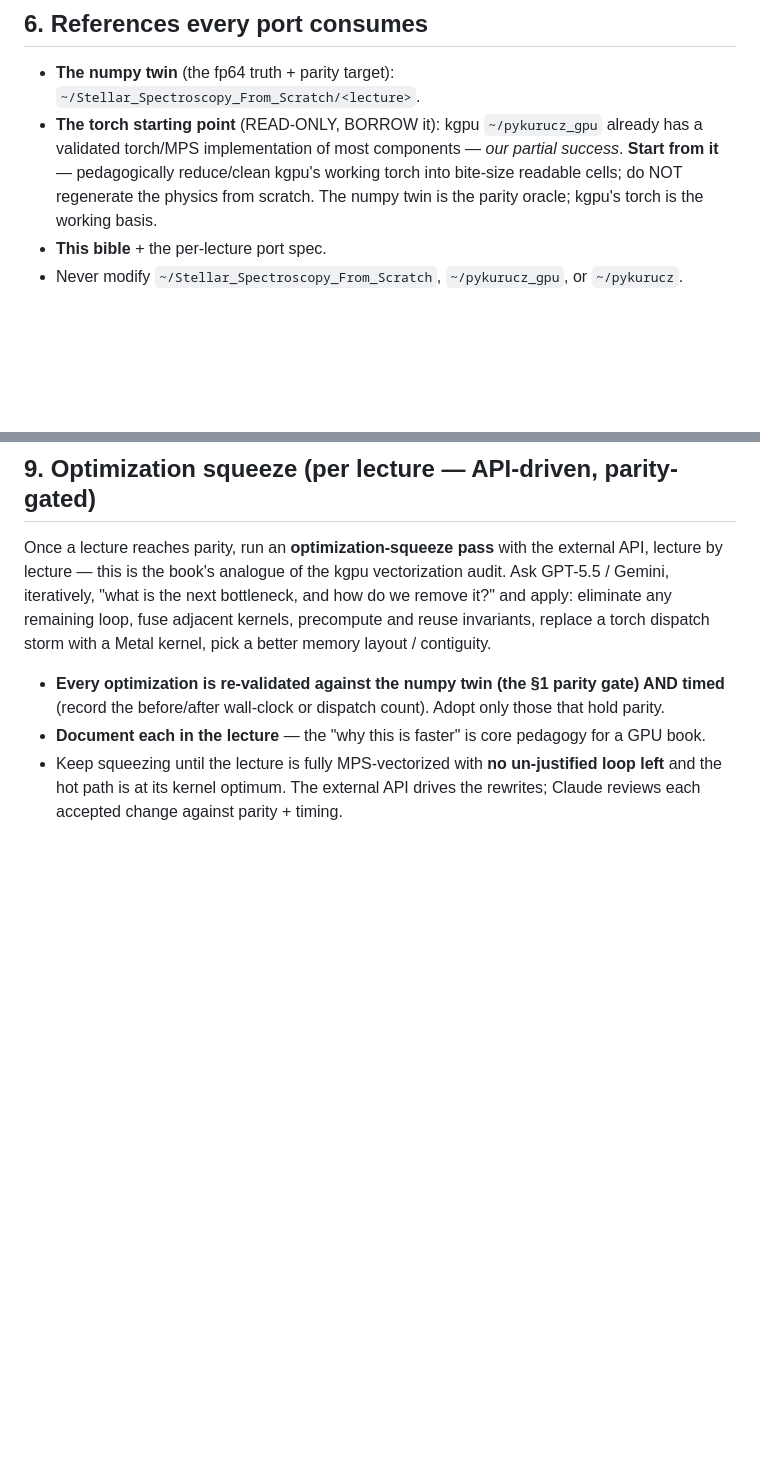
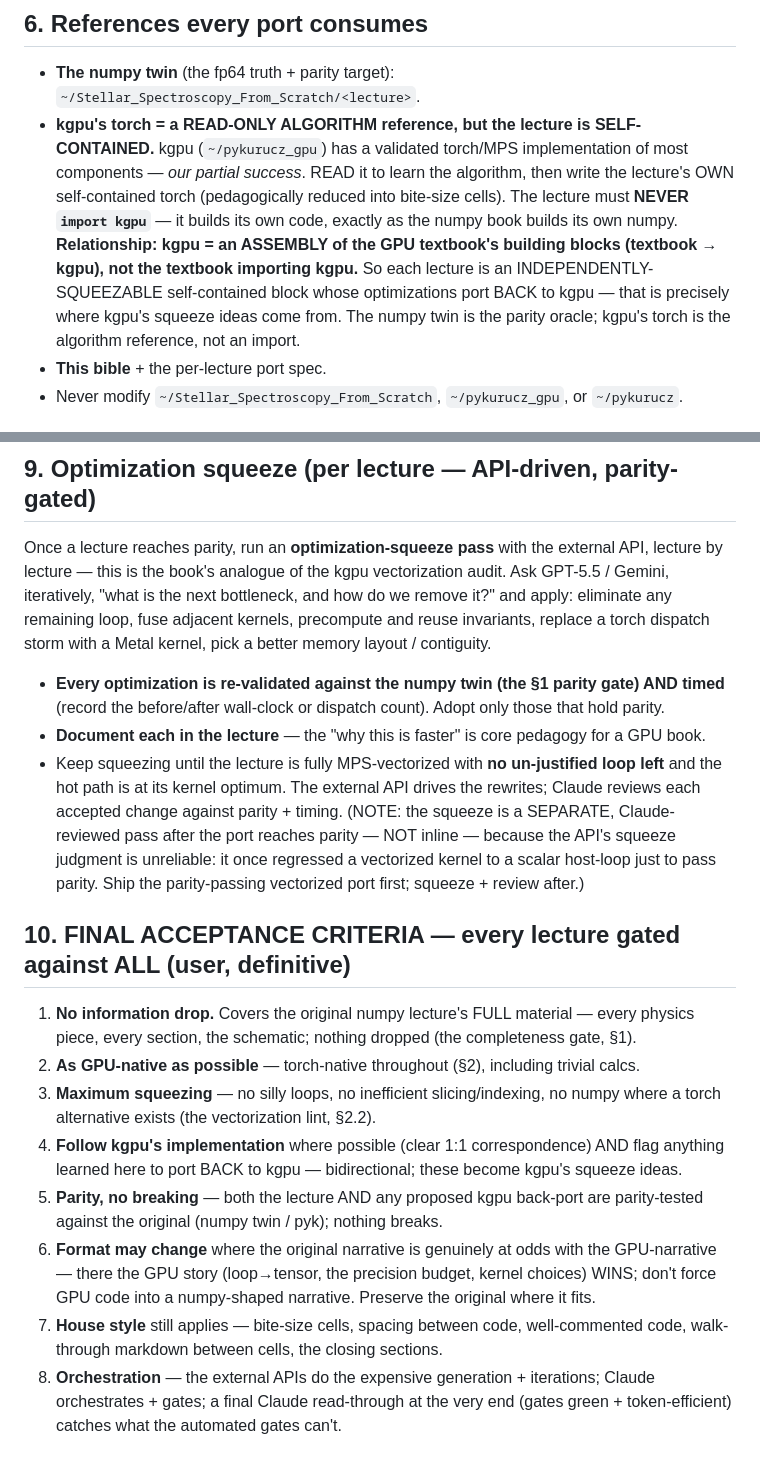
Before and after one commit to tingyuansen/stellar-spectroscopy-from-scratch-gpu, a Markdown page: BIBLE.md, 2 parts joined by grey strips. GitHub-like rendering; blank space fills up the shorter version.

Commit message:
Bible: §6 self-contained (lectures NEVER import kgpu; kgpu = an assembly of the blocks) + §10 the 8 final acceptance criteria
Co-Authored-By: Claude Opus 4.8 (1M context) <noreply@anthropic.com>

```diff
--- a/BIBLE.md
+++ b/BIBLE.md
@@ -54,7 +54,7 @@ Every ported computation ships with a **comparison cell** against the numpy twin
 
 ## 6. References every port consumes
 - **The numpy twin** (the fp64 truth + parity target): `~/Stellar_Spectroscopy_From_Scratch/<lecture>`.
-- **The torch starting point** (READ-ONLY, BORROW it): kgpu `~/pykurucz_gpu` already has a validated torch/MPS implementation of most components — *our partial success*. **Start from it** — pedagogically reduce/clean kgpu's working torch into bite-size readable cells; do NOT regenerate the physics from scratch. The numpy twin is the parity oracle; kgpu's torch is the working basis.
+- **kgpu's torch = a READ-ONLY ALGORITHM reference, but the lecture is SELF-CONTAINED.** kgpu (`~/pykurucz_gpu`) has a validated torch/MPS implementation of most components — *our partial success*. READ it to learn the algorithm, then write the lecture's OWN self-contained torch (pedagogically reduced into bite-size cells). The lecture must **NEVER `import kgpu`** — it builds its own code, exactly as the numpy book builds its own numpy. **Relationship: kgpu = an ASSEMBLY of the GPU textbook's building blocks (textbook → kgpu), not the textbook importing kgpu.** So each lecture is an INDEPENDENTLY-SQUEEZABLE self-contained block whose optimizations port BACK to kgpu — that is precisely where kgpu's squeeze ideas come from. The numpy twin is the parity oracle; kgpu's torch is the algorithm reference, not an import.
 - **This bible** + the per-lecture port spec.
 - Never modify `~/Stellar_Spectroscopy_From_Scratch`, `~/pykurucz_gpu`, or `~/pykurucz`.
 
@@ -72,4 +72,14 @@ Multiple agents write this repo on **disjoint files**. Before every push: `git p
 Once a lecture reaches parity, run an **optimization-squeeze pass** with the external API, lecture by lecture — this is the book's analogue of the kgpu vectorization audit. Ask GPT-5.5 / Gemini, iteratively, "what is the next bottleneck, and how do we remove it?" and apply: eliminate any remaining loop, fuse adjacent kernels, precompute and reuse invariants, replace a torch dispatch storm with a Metal kernel, pick a better memory layout / contiguity.
 - **Every optimization is re-validated against the numpy twin (the §1 parity gate) AND timed** (record the before/after wall-clock or dispatch count). Adopt only those that hold parity.
 - **Document each in the lecture** — the "why this is faster" is core pedagogy for a GPU book.
-- Keep squeezing until the lecture is fully MPS-vectorized with **no un-justified loop left** and the hot path is at its kernel optimum. The external API drives the rewrites; Claude reviews each accepted change against parity + timing.
+- Keep squeezing until the lecture is fully MPS-vectorized with **no un-justified loop left** and the hot path is at its kernel optimum. The external API drives the rewrites; Claude reviews each accepted change against parity + timing. (NOTE: the squeeze is a SEPARATE, Claude-reviewed pass after the port reaches parity — NOT inline — because the API's squeeze judgment is unreliable: it once regressed a vectorized kernel to a scalar host-loop just to pass parity. Ship the parity-passing vectorized port first; squeeze + review after.)
+
+## 10. FINAL ACCEPTANCE CRITERIA — every lecture gated against ALL (user, definitive)
+1. **No information drop.** Covers the original numpy lecture's FULL material — every physics piece, every section, the schematic; nothing dropped (the completeness gate, §1).
+2. **As GPU-native as possible** — torch-native throughout (§2), including trivial calcs.
+3. **Maximum squeezing** — no silly loops, no inefficient slicing/indexing, no numpy where a torch alternative exists (the vectorization lint, §2.2).
+4. **Follow kgpu's implementation** where possible (clear 1:1 correspondence) AND flag anything learned here to port BACK to kgpu — bidirectional; these become kgpu's squeeze ideas.
+5. **Parity, no breaking** — both the lecture AND any proposed kgpu back-port are parity-tested against the original (numpy twin / pyk); nothing breaks.
+6. **Format may change** where the original narrative is genuinely at odds with the GPU-narrative — there the GPU story (loop→tensor, the precision budget, kernel choices) WINS; don't force GPU code into a numpy-shaped narrative. Preserve the original where it fits.
+7. **House style** still applies — bite-size cells, spacing between code, well-commented code, walk-through markdown between cells, the closing sections.
+8. **Orchestration** — the external APIs do the expensive generation + iterations; Claude orchestrates + gates; a final Claude read-through at the very end (gates green + token-efficient) catches what the automated gates can't.
```
